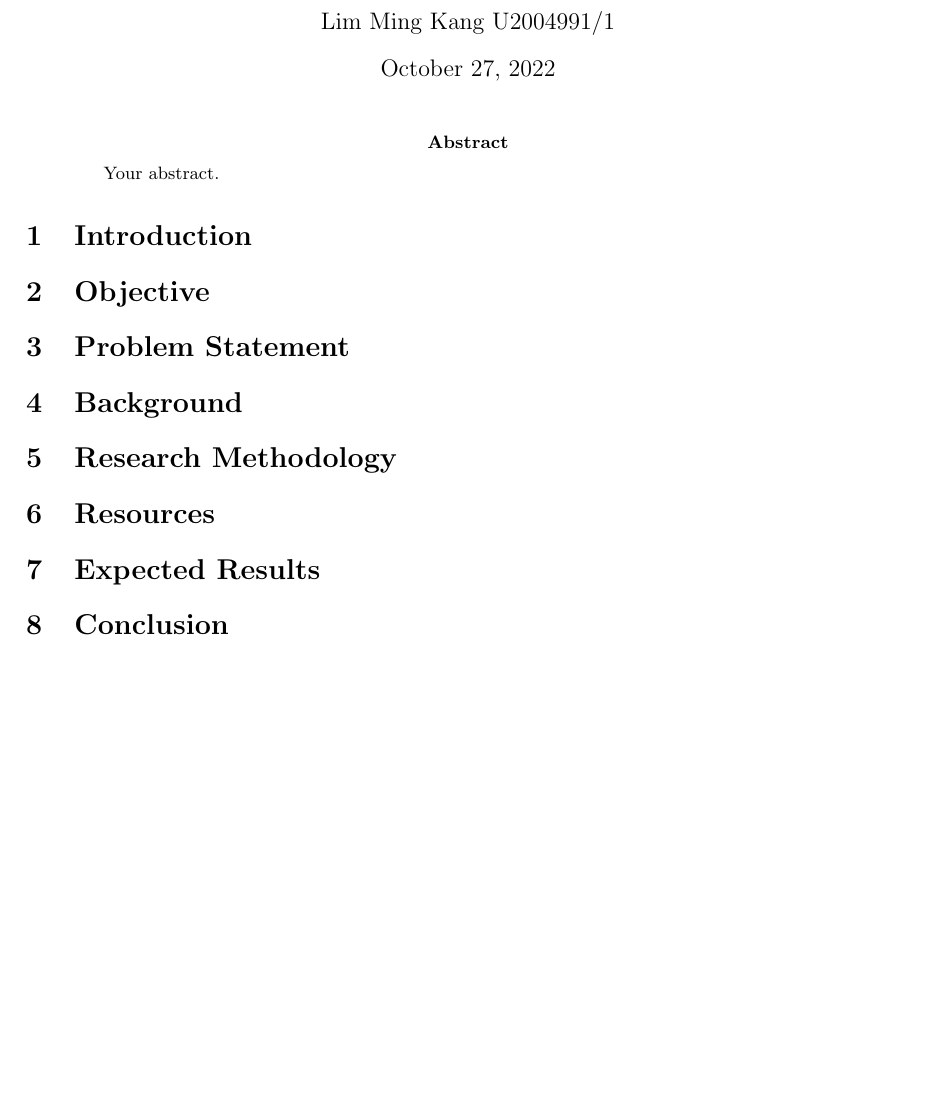
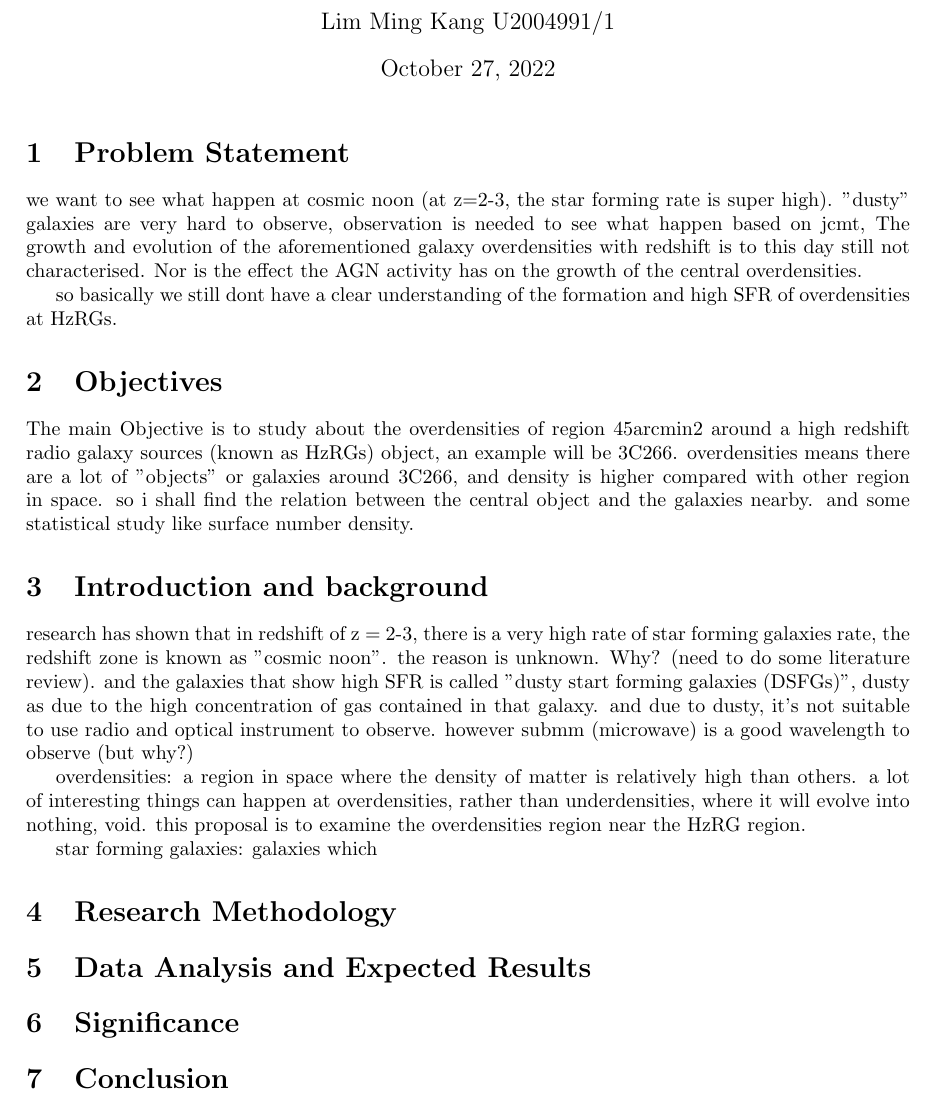
Before and after one commit to Lim1029/SIF3004, a LaTeX document (main.tex): part of the page, cut so that both start at the same text, the shorter picture padded with empty space. Compiled offline with pdfLaTeX.

Commit message:
first draft

```diff
--- a/main.tex
+++ b/main.tex
@@ -18,18 +18,31 @@
 
 \begin{document}
 \maketitle
+\section{Problem Statement}
 
-\begin{abstract}
-Your abstract.
-\end{abstract}
+we want to see what happen at cosmic noon (at z=2-3, the star forming rate is super high).
+"dusty" galaxies are very hard to observe, observation is needed to see what happen
+based on jcmt, The growth and evolution of the aforementioned galaxy overdensities with redshift is to this day still not characterised. Nor is the effect the AGN activity has on the growth of the central overdensities.
 
-\section{Introduction}
-\section{Objective}
-\section{Problem Statement}
-\section{Background}
+so basically we still dont have a clear understanding of the formation and high SFR of overdensities at HzRGs.
+
+\section{Objectives}
+
+The main Objective is to study about the overdensities of region 45arcmin2 around a high redshift radio galaxy sources (known as HzRGs) object, an example will be 3C266. overdensities means there are a lot of "objects" or galaxies around 3C266, and density is higher compared with other region in space. so i shall find the relation between the central object and the galaxies nearby. and some statistical study like surface number density.
+
+\section{Introduction and background}
+
+research has shown that in redshift of z = 2-3, there is a very high rate of star forming galaxies rate, the redshift zone is known as "cosmic noon". the reason is unknown. Why? (need to do some literature review). and the galaxies that show high SFR is called "dusty start forming galaxies (DSFGs)", dusty as due to the high concentration of gas contained in that galaxy. and due to dusty, it's not suitable to use radio and optical instrument to observe. however submm (microwave) is a good wavelength to observe (but why?)
+
+overdensities:
+a region in space where the density of matter is relatively high than others. a lot of interesting things can happen at overdensities, rather than underdensities, where it will evolve into nothing, void. this proposal is to examine the overdensities region near the HzRG region.
+
+star forming galaxies:
+galaxies which
+
 \section{Research Methodology}
-\section{Resources}
-\section{Expected Results}
+\section{Data Analysis and Expected Results}
+\section{Significance}
 \section{Conclusion}
 
 \bibliographystyle{plain}
```
Also changed, not shown: sample.bib (added, +15 -0 lines), main.pdf, 7 other files.
